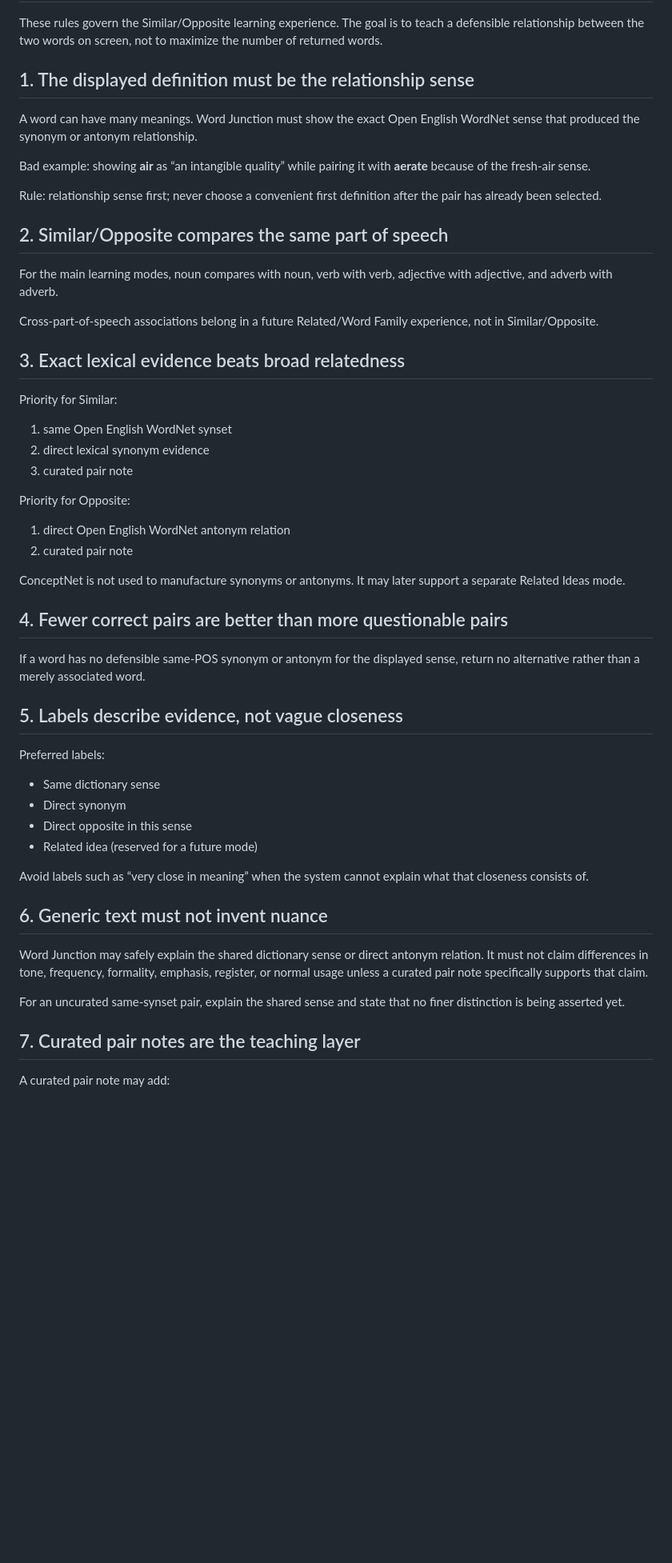
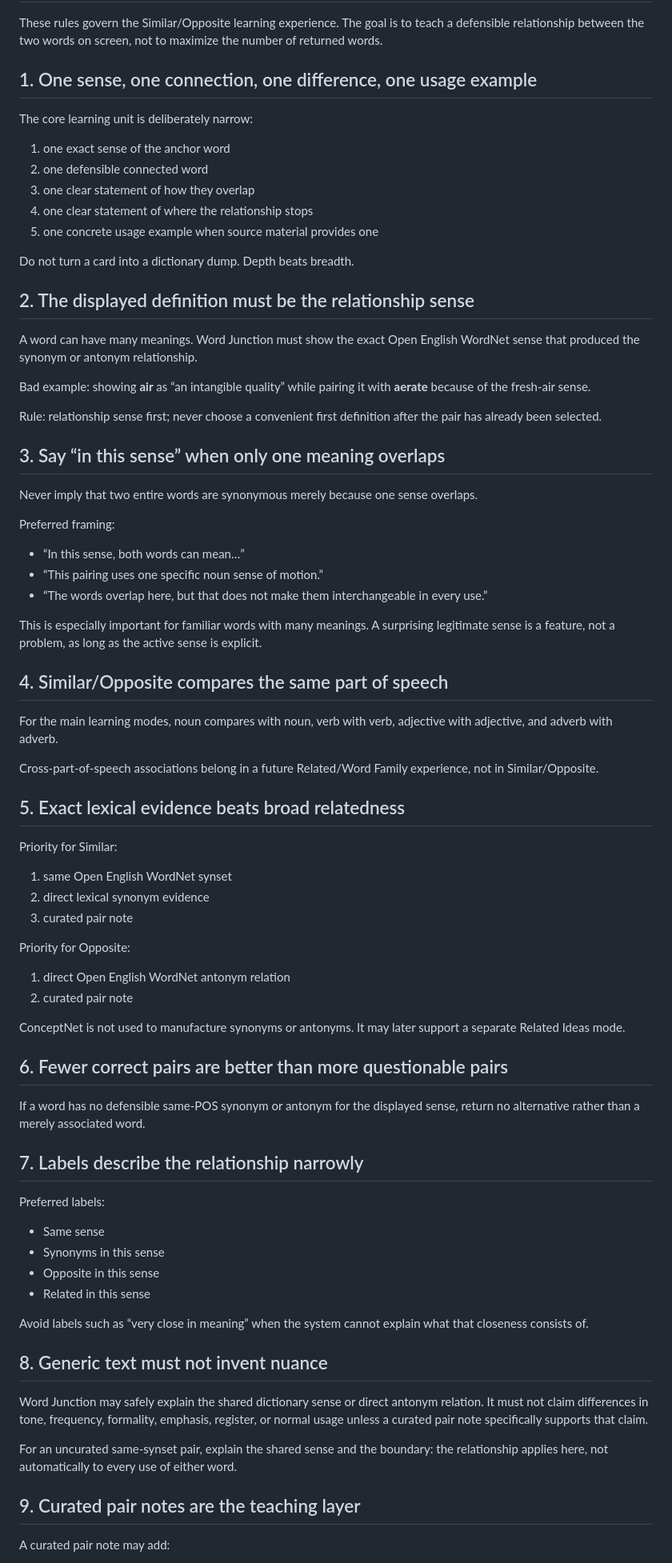
Before and after one commit to phshbone/Word-Junction-, a Markdown page: worker/QUALITY_RULES.md, the part around one of its changes. Shown at 80% size. GitHub-like rendering; blank space fills up the shorter version.

Commit message:
Add one-connection learning rule

```diff
--- a/worker/QUALITY_RULES.md
+++ b/worker/QUALITY_RULES.md
@@ -2,7 +2,19 @@
 
 These rules govern the Similar/Opposite learning experience. The goal is to teach a defensible relationship between the two words on screen, not to maximize the number of returned words.
 
-## 1. The displayed definition must be the relationship sense
+## 1. One sense, one connection, one difference, one usage example
+
+The core learning unit is deliberately narrow:
+
+1. one exact sense of the anchor word
+2. one defensible connected word
+3. one clear statement of how they overlap
+4. one clear statement of where the relationship stops
+5. one concrete usage example when source material provides one
+
+Do not turn a card into a dictionary dump. Depth beats breadth.
+
+## 2. The displayed definition must be the relationship sense
 
 A word can have many meanings. Word Junction must show the exact Open English WordNet sense that produced the synonym or antonym relationship.
 
@@ -10,13 +22,24 @@ Bad example: showing **air** as “an intangible quality” while pairing it wit
 
 Rule: relationship sense first; never choose a convenient first definition after the pair has already been selected.
 
-## 2. Similar/Opposite compares the same part of speech
+## 3. Say “in this sense” when only one meaning overlaps
+
+Never imply that two entire words are synonymous merely because one sense overlaps.
+
+Preferred framing:
+- “In this sense, both words can mean…”
+- “This pairing uses one specific noun sense of motion.”
+- “The words overlap here, but that does not make them interchangeable in every use.”
+
+This is especially important for familiar words with many meanings. A surprising legitimate sense is a feature, not a problem, as long as the active sense is explicit.
+
+## 4. Similar/Opposite compares the same part of speech
 
 For the main learning modes, noun compares with noun, verb with verb, adjective with adjective, and adverb with adverb.
 
 Cross-part-of-speech associations belong in a future Related/Word Family experience, not in Similar/Opposite.
 
-## 3. Exact lexical evidence beats broad relatedness
+## 5. Exact lexical evidence beats broad relatedness
 
 Priority for Similar:
 1. same Open English WordNet synset
@@ -29,27 +52,27 @@ Priority for Opposite:
 
 ConceptNet is not used to manufacture synonyms or antonyms. It may later support a separate Related Ideas mode.
 
-## 4. Fewer correct pairs are better than more questionable pairs
+## 6. Fewer correct pairs are better than more questionable pairs
 
 If a word has no defensible same-POS synonym or antonym for the displayed sense, return no alternative rather than a merely associated word.
 
-## 5. Labels describe evidence, not vague closeness
+## 7. Labels describe the relationship narrowly
 
 Preferred labels:
-- Same dictionary sense
-- Direct synonym
-- Direct opposite in this sense
-- Related idea (reserved for a future mode)
+- Same sense
+- Synonyms in this sense
+- Opposite in this sense
+- Related in this sense
 
 Avoid labels such as “very close in meaning” when the system cannot explain what that closeness consists of.
 
-## 6. Generic text must not invent nuance
+## 8. Generic text must not invent nuance
 
 Word Junction may safely explain the shared dictionary sense or direct antonym relation. It must not claim differences in tone, frequency, formality, emphasis, register, or normal usage unless a curated pair note specifically supports that claim.
 
-For an uncurated same-synset pair, explain the shared sense and state that no finer distinction is being asserted yet.
+For an uncurated same-synset pair, explain the shared sense and the boundary: the relationship applies here, not automatically to every use of either word.
 
-## 7. Curated pair notes are the teaching layer
+## 9. Curated pair notes are the teaching layer
 
 A curated pair note may add:
 - how the words overlap
```
Also changed, not shown: other parts of worker/QUALITY_RULES.md (+15 -4 lines).
